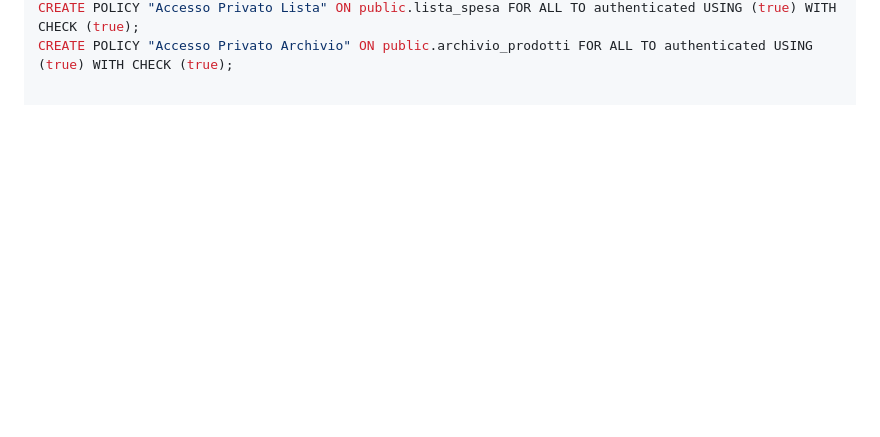
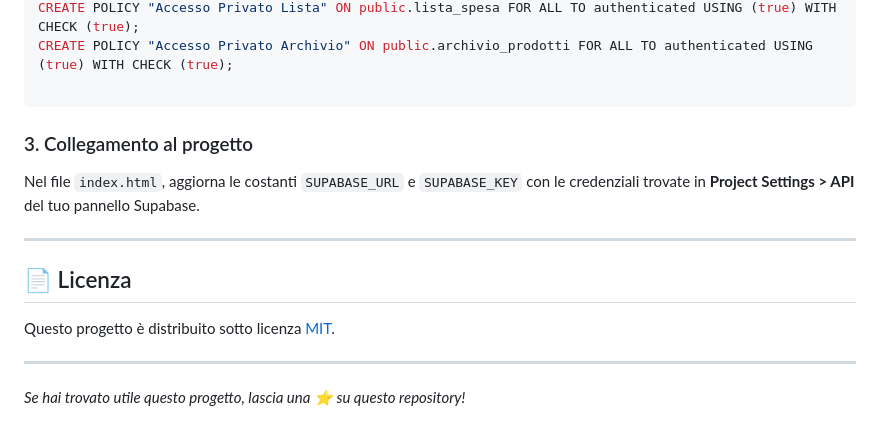
Before and after one commit to michael-byte84/SmartSpesa, a Markdown page: README.md, the part around one of its changes. Rendered like a GitHub page; blank space fills up the shorter version.

````diff
--- a/README.md
+++ b/README.md
@@ -67,2 +74,18 @@ ALTER TABLE public.archivio_prodotti ENABLE ROW LEVEL SECURITY;
 CREATE POLICY "Accesso Privato Lista" ON public.lista_spesa FOR ALL TO authenticated USING (true) WITH CHECK (true);
 CREATE POLICY "Accesso Privato Archivio" ON public.archivio_prodotti FOR ALL TO authenticated USING (true) WITH CHECK (true);
+
+```
+
+### 3. Collegamento al progetto
+
+Nel file `index.html`, aggiorna le costanti `SUPABASE_URL` e `SUPABASE_KEY` con le credenziali trovate in **Project Settings > API** del tuo pannello Supabase.
+
+---
+
+## 📄 Licenza
+
+Questo progetto è distribuito sotto licenza [MIT](https://www.google.com/search?q=LICENSE).
+
+---
+
+*Se hai trovato utile questo progetto, lascia una ⭐ su questo repository!*
````
Also changed, not shown: other parts of README.md (+31 -24 lines).
